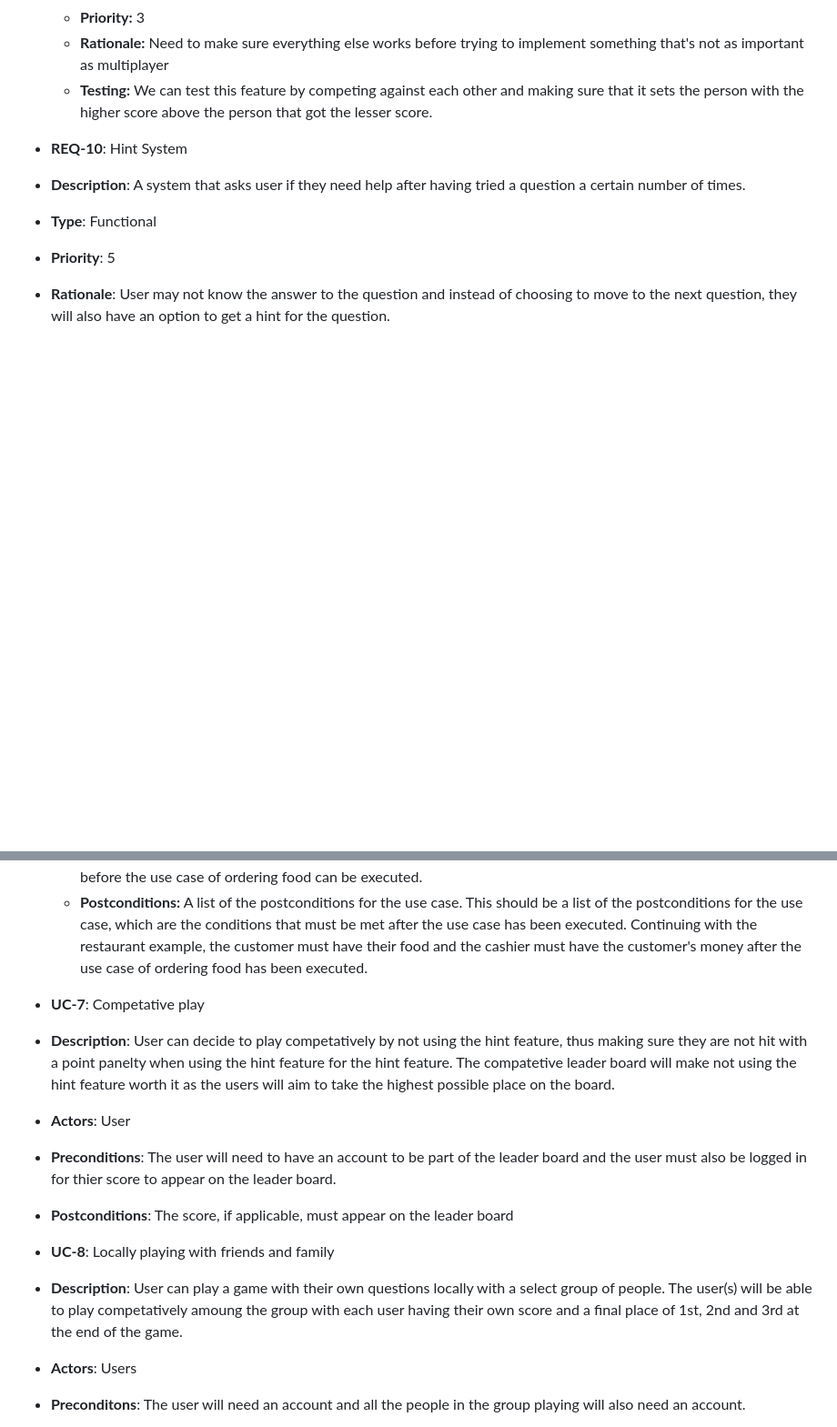
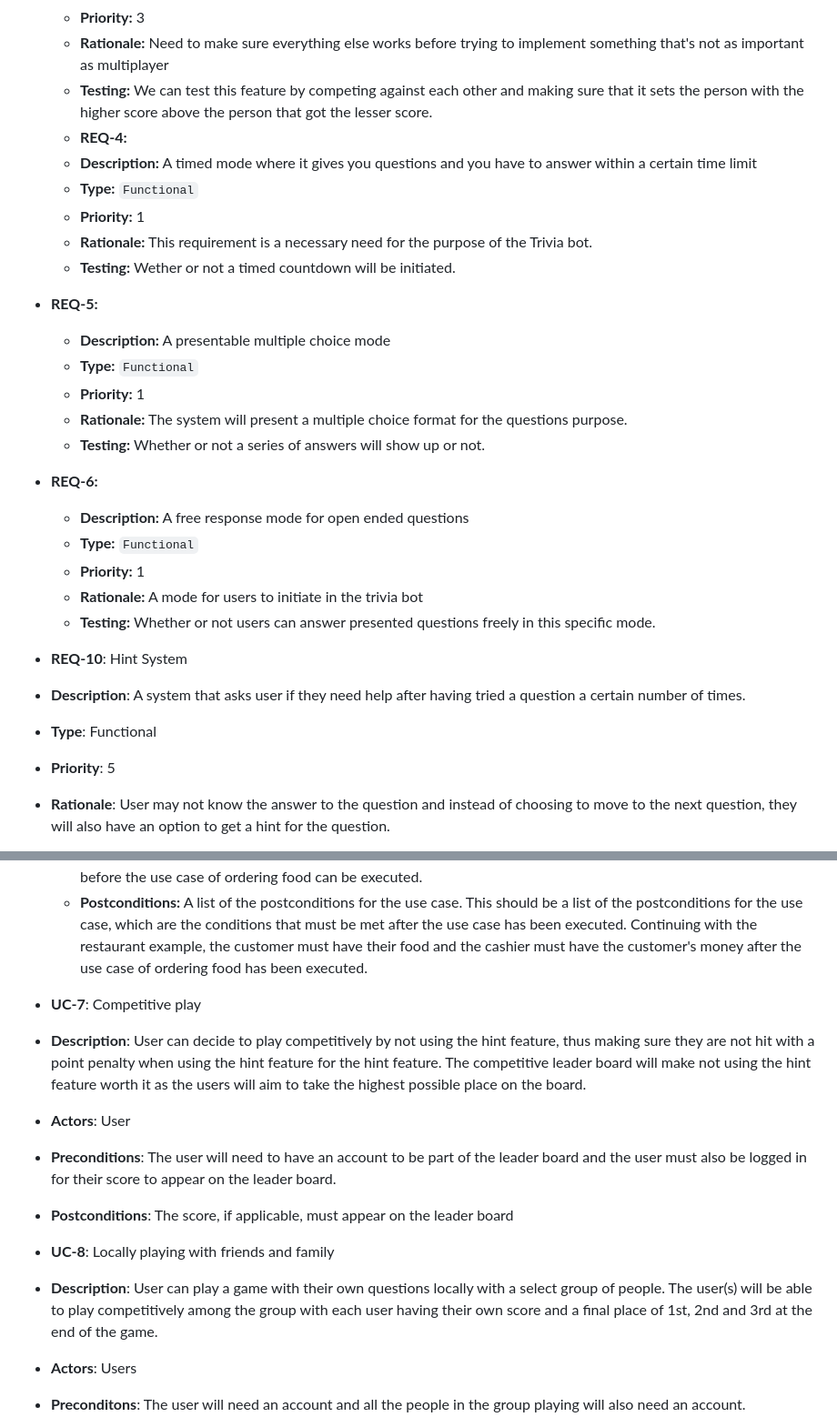
Before and after one commit to Jackson-Franke74/ITSC-3155-Final-Project, a Markdown page: SRS.md, 2 parts joined by grey strips. Shown at 91% size. Rendered like a GitHub page; blank space fills up the shorter version.

```diff
--- a/SRS.md
+++ b/SRS.md
@@ -56,6 +56,24 @@ Each group member must supply at least three functional requirements for the pro
   * **Priority:** 3
   * **Rationale:** Need to make sure everything else works before trying to implement something that's not as important as multiplayer
   * **Testing:** We can test this feature by competing against each other and making sure that it sets the person with the higher score above the person that got the lesser score.
+  * **REQ-4:**
+  * **Description:** A timed mode where it gives you questions and you have to answer within a certain time limit
+  * **Type:** `Functional`
+  * **Priority:** 1
+  * **Rationale:** This requirement is a necessary need for the purpose of the Trivia bot.
+  * **Testing:** Wether or not a timed countdown will be initiated.
+* **REQ-5:**
+  * **Description:** A presentable multiple choice mode
+  * **Type:** `Functional`
+  * **Priority:** 1
+  * **Rationale:** The system will present a multiple choice format for the questions purpose.
+  * **Testing:** Whether or not a series of answers will show up or not.
+* **REQ-6:**
+  * **Description:** A free response mode for open ended questions
+  * **Type:** `Functional`
+  * **Priority:** 1
+  * **Rationale:** A mode for users to initiate in the trivia bot
+  * **Testing:** Whether or not users can answer presented questions freely in this specific mode.
 
 * **REQ-10**: Hint System
 * **Description**: A system that asks user if they need help after having tried a question a certain number of times.
@@ -95,14 +115,14 @@ In this section, you should list use cases for the project. Use cases are a thor
   * **Preconditions:** A list of the preconditions for the use case. This should be a list of the preconditions for the use case, which are the conditions that must be met before the use case can be executed. Continuing with the restaurant example, the customer must have money in their wallet and the cashier must be logged in to the system before the use case of ordering food can be executed.
   * **Postconditions:** A list of the postconditions for the use case. This should be a list of the postconditions for the use case, which are the conditions that must be met after the use case has been executed. Continuing with the restaurant example, the customer must have their food and the cashier must have the customer's money after the use case of ordering food has been executed.
 
-* **UC-7**: Competative play
-*  **Description**: User can decide to play competatively by not using the hint feature, thus making sure they are not hit with a point panelty when using the hint feature for the hint feature. The compatetive leader board will make not using the hint feature worth it as the users will aim to take the highest possible place on the board.
+* **UC-7**: Competitive play
+*  **Description**: User can decide to play competitively by not using the hint feature, thus making sure they are not hit with a point penalty when using the hint feature for the hint feature. The competitive leader board will make not using the hint feature worth it as the users will aim to take the highest possible place on the board.
 *  **Actors**: User
-*  **Preconditions**: The user will need to have an account to be part of the leader board and the user must also be logged in for thier score to appear on the leader board.
+*  **Preconditions**: The user will need to have an account to be part of the leader board and the user must also be logged in for their score to appear on the leader board.
 *  **Postconditions**: The score, if applicable, must appear on the leader board
 
 * **UC-8**: Locally playing with friends and family
-*  **Description**: User can play a game with their own questions locally with a select group of people. The user(s) will be able to play competatively amoung the group with each user having their own score and a final place of 1st, 2nd and 3rd at the end of the game.
+*  **Description**: User can play a game with their own questions locally with a select group of people. The user(s) will be able to play competitively among the group with each user having their own score and a final place of 1st, 2nd and 3rd at the end of the game.
 *  **Actors**: Users
 *  **Preconditons**: The user will need an account and all the people in the group playing will also need an account.
 *  **Postconditons**: The final score must be displayed at the end of the game while showing the top three scores
```
Also changed, not shown: other parts of SRS.md (+3 -1 lines).
